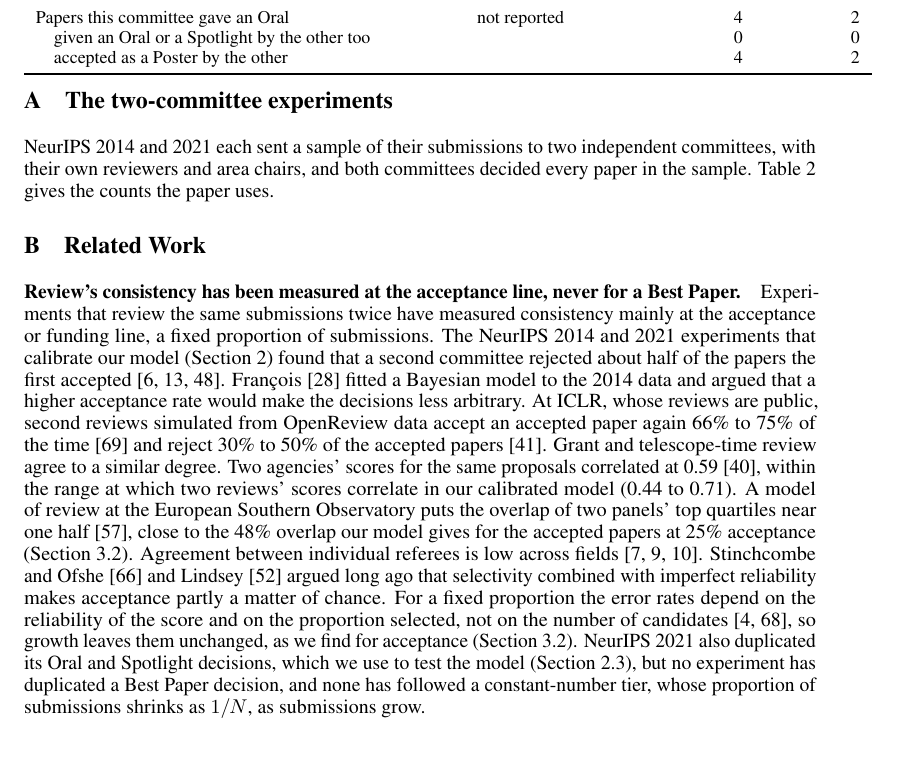
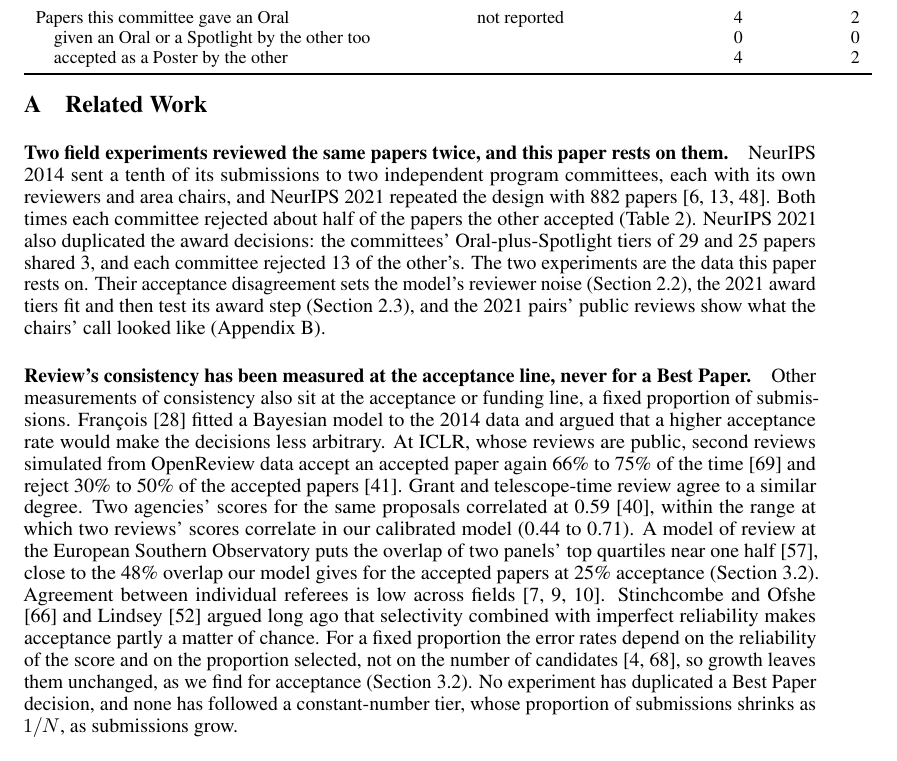
Before and after one commit to RylanSchaeffer/Scaling-Laws-of-ML-Conference-Peer-Review, a LaTeX paper (paper/main.tex): part of page 14 of 17, cut so that both start at the same text. Compiled offline with pdfLaTeX.

Commit message:
Related Work is Appendix A and opens with the two NeurIPS experiments and their table, the data this paper rests on
Co-Authored-By: Claude Fable 5.1 <noreply@anthropic.com>

```diff
--- a/paper/main.tex
+++ b/paper/main.tex
@@ -233,9 +233,9 @@ NeurIPS has used a six-point scale since 2025; ICML five points in 2025 and six
 \clearpage
 \normalsize
 \appendix
-\section{The two-committee experiments}\label{app:experiments}
+\section{Related Work}\label{app:related}
 
-NeurIPS 2014 and 2021 each sent a sample of their submissions to two independent committees, with their own reviewers and area chairs, and both committees decided every paper in the sample. Table~\ref{tab:experiments} gives the counts the paper uses.
+\paragraph{Two field experiments reviewed the same papers twice, and this paper rests on them.} NeurIPS 2014 sent a tenth of its submissions to two independent program committees, each with its own reviewers and area chairs, and NeurIPS 2021 repeated the design with 882 papers \citep{lawrence2014nips,cortes2021inconsistency,beygelzimer2023neurips}. Both times each committee rejected about half of the papers the other accepted (Table~\ref{tab:experiments}). NeurIPS 2021 also duplicated the award decisions: the committees' Oral-plus-Spotlight tiers of 29 and 25 papers shared 3, and each committee rejected 13 of the other's. The two experiments are the data this paper rests on. Their acceptance disagreement sets the model's reviewer noise (Section~\ref{sec:faithful}), the 2021 award tiers fit and then test its award step (Section~\ref{sec:award}), and the 2021 pairs' public reviews show what the chairs' call looked like (Appendix~\ref{app:reasons}).
 
 \begin{table}[t]
 \centering
@@ -267,9 +267,7 @@ Papers this committee gave an Oral & \multicolumn{2}{c}{not reported} & 4 & 2 \\
 \end{tabular}
 \end{table}
 
-\section{Related Work}\label{app:related}
-
-\paragraph{Review's consistency has been measured at the acceptance line, never for a Best Paper.} Experiments that review the same submissions twice have measured consistency mainly at the acceptance or funding line, a fixed proportion of submissions. The NeurIPS 2014 and 2021 experiments that calibrate our model (Section~\ref{sec:methods}) found that a second committee rejected about half of the papers the first accepted \citep{lawrence2014nips,cortes2021inconsistency,beygelzimer2023neurips}. \citet{francois2015arbitrariness} fitted a Bayesian model to the 2014 data and argued that a higher acceptance rate would make the decisions less arbitrary. At ICLR, whose reviews are public, second reviews simulated from OpenReview data accept an accepted paper again 66\% to 75\% of the time \citep{tran2020open} and reject 30\% to 50\% of the accepted papers \citep{huang2026review}. Grant and telescope-time review agree to a similar degree. Two agencies' scores for the same proposals correlated at 0.59 \citep{hodgson1997reliable}, within the range at which two reviews' scores correlate in our calibrated model (0.44 to 0.71). A model of review at the European Southern Observatory puts the overlap of two panels' top quartiles near one half \citep{patat2018peer}, close to the 48\% overlap our model gives for the accepted papers at 25\% acceptance (Section~\ref{sec:accept}). Agreement between individual referees is low across fields \citep{cole1981chance,cicchetti1991reliability,bornmann2010reliability}. \citet{stinchcombe1986journal} and \citet{lindsey1988assessing} argued long ago that selectivity combined with imperfect reliability makes acceptance partly a matter of chance. For a fixed proportion the error rates depend on the reliability of the score and on the proportion selected, not on the number of candidates \citep{taylor1939relationship,bartos2024selection}, so growth leaves them unchanged, as we find for acceptance (Section~\ref{sec:accept}). NeurIPS 2021 also duplicated its Oral and Spotlight decisions, which we use to test the model (Section~\ref{sec:award}), but no experiment has duplicated a Best Paper decision, and none has followed a constant-number tier, whose proportion of submissions shrinks as $1/N$, as submissions grow.
+\paragraph{Review's consistency has been measured at the acceptance line, never for a Best Paper.} Other measurements of consistency also sit at the acceptance or funding line, a fixed proportion of submissions. \citet{francois2015arbitrariness} fitted a Bayesian model to the 2014 data and argued that a higher acceptance rate would make the decisions less arbitrary. At ICLR, whose reviews are public, second reviews simulated from OpenReview data accept an accepted paper again 66\% to 75\% of the time \citep{tran2020open} and reject 30\% to 50\% of the accepted papers \citep{huang2026review}. Grant and telescope-time review agree to a similar degree. Two agencies' scores for the same proposals correlated at 0.59 \citep{hodgson1997reliable}, within the range at which two reviews' scores correlate in our calibrated model (0.44 to 0.71). A model of review at the European Southern Observatory puts the overlap of two panels' top quartiles near one half \citep{patat2018peer}, close to the 48\% overlap our model gives for the accepted papers at 25\% acceptance (Section~\ref{sec:accept}). Agreement between individual referees is low across fields \citep{cole1981chance,cicchetti1991reliability,bornmann2010reliability}. \citet{stinchcombe1986journal} and \citet{lindsey1988assessing} argued long ago that selectivity combined with imperfect reliability makes acceptance partly a matter of chance. For a fixed proportion the error rates depend on the reliability of the score and on the proportion selected, not on the number of candidates \citep{taylor1939relationship,bartos2024selection}, so growth leaves them unchanged, as we find for acceptance (Section~\ref{sec:accept}). No experiment has duplicated a Best Paper decision, and none has followed a constant-number tier, whose proportion of submissions shrinks as $1/N$, as submissions grow.
 
 \paragraph{Review discriminates least at the top.} Inside the top of the ranking, most studies find that reviews agree little with one another and predict later impact poorly. \citet{cortes2021inconsistency} found that the NeurIPS 2014 scores of accepted papers did not predict their later citations, whereas the scores of rejected papers did, and concluded that the review identified poor papers well and good papers poorly. Grant referees agree more on what to reject than on what to fund \citep{cicchetti1991reliability}. NIH reviewers showed no agreement on 25 applications whose projects NIH had funded, 9 of them only after resubmission \citep{pier2018low}. Reliability estimated within the top of the score range is often near zero even where it exceeds 0.6 over the full range \citep{erosheva2021zero}. This is range restriction: near the top, true differences are small next to review noise. With a different pair of reviewers, the top-rated project in each of two streams of a 32-application pilot competition would have missed funding 9\% and 35\% of the time \citep{mayo2006peering}, the counterpart of a second review rejecting the Best Paper (Section~\ref{sec:accept}). Among funded NIH grants with percentile scores of 20 or better, the scores barely predict productivity \citep{fang2016percentile}, whereas across all funded grants better scores do predict more citations, publications and patents \citep{li2015big}. Among shortlisted applicants for EMBO fellowships, review identified those with the best later careers little better than chance \citep{klaus2018talent}, and early-career grant decisions had no predictive validity when winners were compared with the best-performing rejected applicants \citep{vandenbesselaar2015early}. Awards go to good papers, but seldom to the most influential. Computer science Best Papers out-cite other papers from their conference with probability 0.72 to 0.78, but only half are in their conference's most-cited tenth \citep{wainer2015peer}. Economics journal prizes rarely go to the paper later cited most \citep{coupe2013peer}, and at ten AI conferences a causal measure of a paper's impact tracks test-of-time awards much more closely than Best Paper awards \citep{agrawal2024causalcite}. As physics and chemistry grew, Nobel laureates went from often ranking among the twenty or fifty most-cited authors in their field to ranking mostly below the 500 most cited after the 1970s \citep{gingras2010why}. Our model produces the same pattern for the Best Paper by regression to the mean at the extreme: a second review would almost always accept it but rarely rank it first again, and growth makes this worse (Section~\ref{sec:best}).
 
```
Also changed, not shown: paper/main.pdf.
